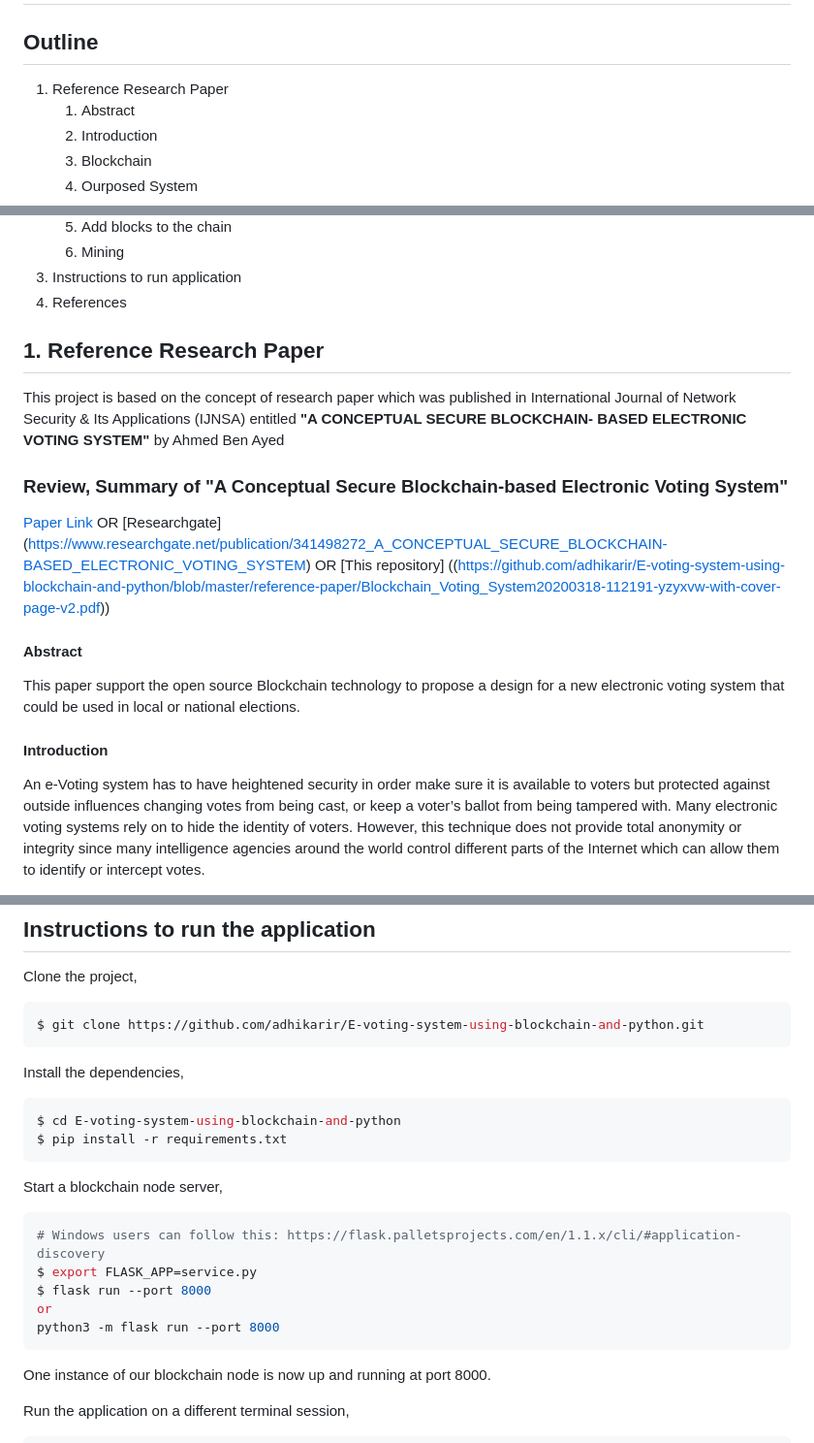
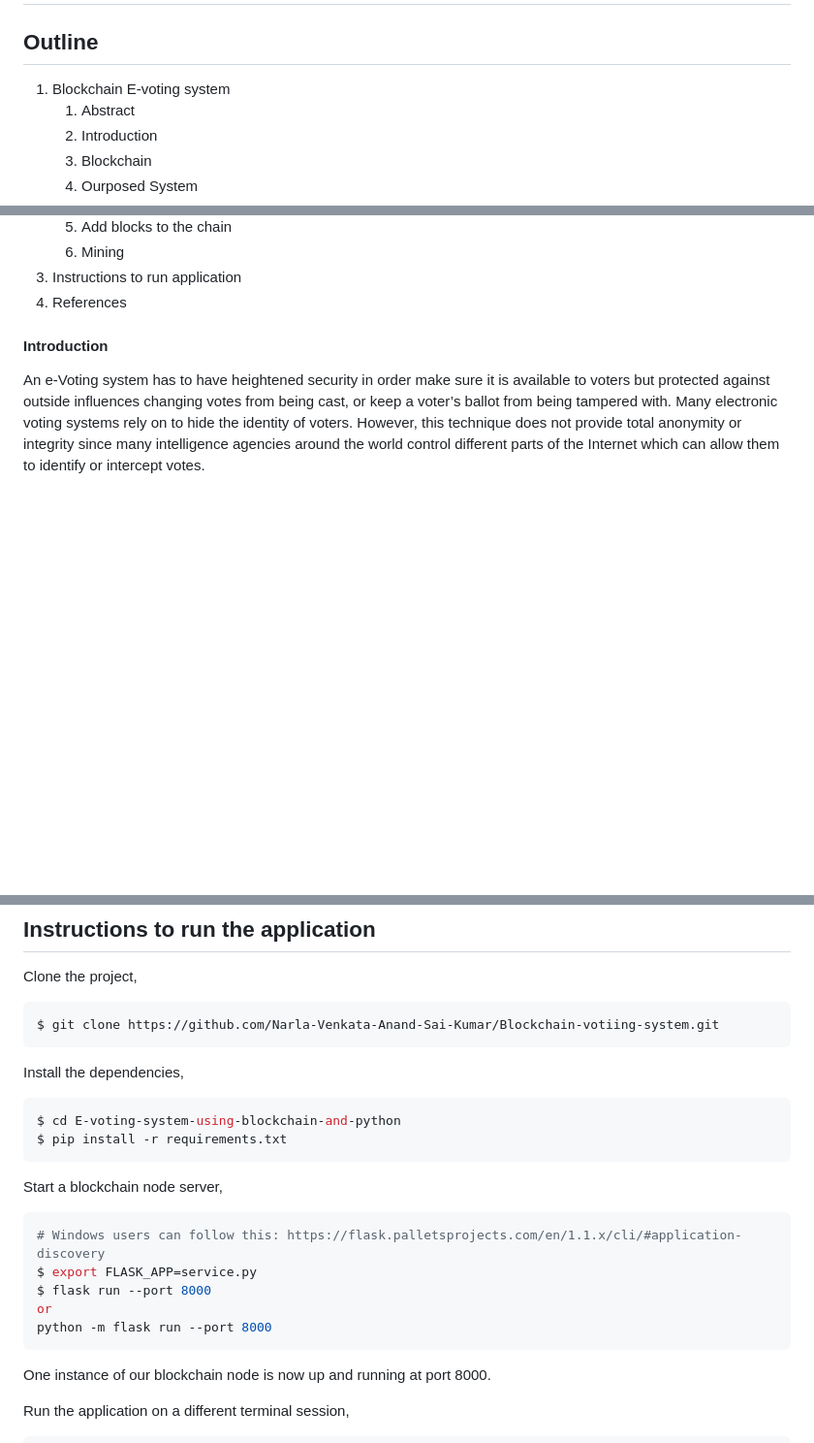
Before and after one commit to Narla-Venkata-Anand-Sai-Kumar/Blockchain-votiing-system, a Markdown page: README.md, 3 parts joined by grey strips. Shown at 97% size. Drawn GitHub-style; blank space fills up the shorter version.

````diff
--- a/README.md
+++ b/README.md
@@ -1,7 +1,7 @@
 # E-voting-system-using-blockchain-and-python
 
 ## Outline
-1. Reference Research Paper
+1. Blockchain E-voting system
     1. Abstract
     2. Introduction
     3. Blockchain
@@ -17,18 +17,6 @@
 3. Instructions to run application
 4. References
 
-## 1. Reference Research Paper
-This project is based on the concept of research paper which was published in International Journal of Network Security & Its Applications (IJNSA) entitled **"A CONCEPTUAL SECURE BLOCKCHAIN- BASED ELECTRONIC VOTING SYSTEM"** by Ahmed Ben Ayed
-
-### Review, Summary of  **"A Conceptual Secure Blockchain-based Electronic Voting System"**
-[Paper Link](https://aircconline.com/ijnsa/V9N3/9317ijnsa01.pdf)
-OR
-[Researchgate] (https://www.researchgate.net/publication/341498272_A_CONCEPTUAL_SECURE_BLOCKCHAIN-BASED_ELECTRONIC_VOTING_SYSTEM)
-OR
-[This repository] ((https://github.com/adhikarir/E-voting-system-using-blockchain-and-python/blob/master/reference-paper/Blockchain_Voting_System20200318-112191-yzyxvw-with-cover-page-v2.pdf))
-
-#### Abstract
-This paper support the open source Blockchain technology to propose a design for a new electronic voting system that could be used in local or national elections.
 
 #### Introduction
 An e-Voting system has to have heightened security in order make sure it is available to voters but protected against outside influences changing votes from being cast, or keep a voter’s ballot from being tampered with. Many electronic voting systems rely on to hide the identity of voters. However, this technique does not provide total anonymity or integrity since many intelligence agencies around the world control different parts of the Internet which can allow them to identify or intercept votes.
@@ -163,7 +151,7 @@ The transactions will be initially stored as a pool of unconfirmed transactions.
 Clone the project,
 
 ```sh
-$ git clone https://github.com/adhikarir/E-voting-system-using-blockchain-and-python.git
+$ git clone https://github.com/Narla-Venkata-Anand-Sai-Kumar/Blockchain-votiing-system.git
 ```
 
 Install the dependencies,
@@ -180,7 +168,7 @@ Start a blockchain node server,
 $ export FLASK_APP=service.py
 $ flask run --port 8000
 or
-python3 -m flask run --port 8000
+python -m flask run --port 8000
 ```
 
 One instance of our blockchain node is now up and running at port 8000.
````
